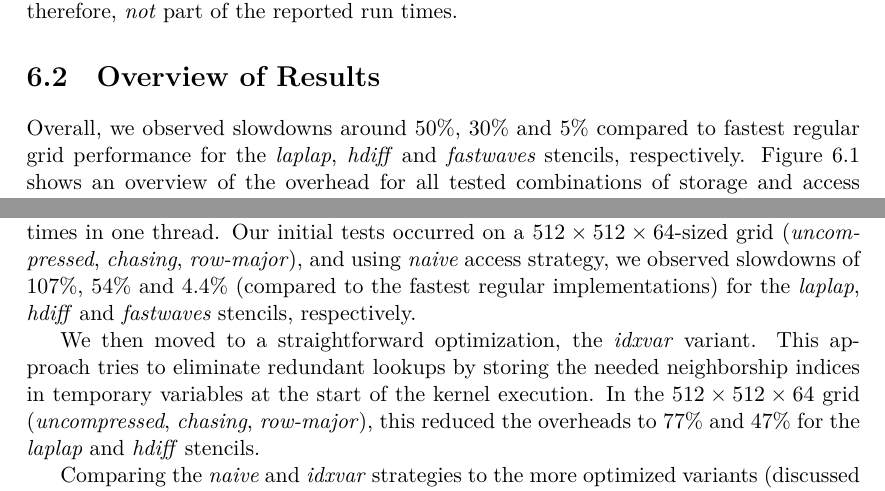
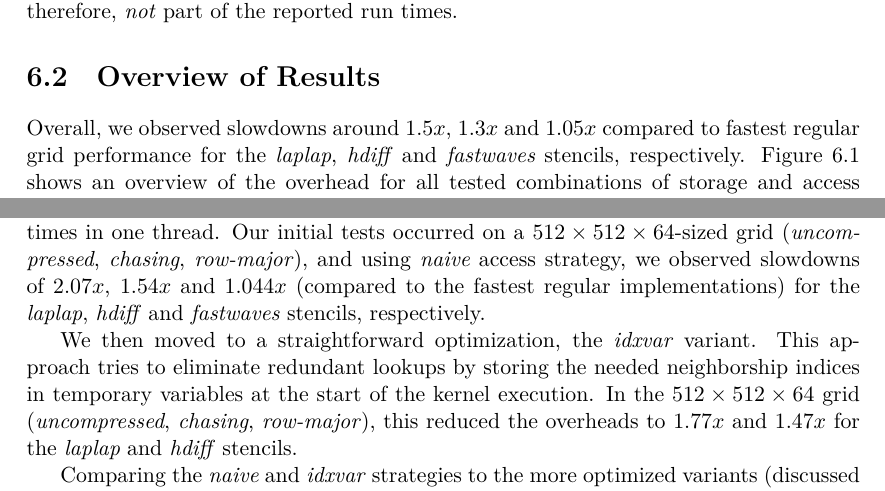
Before and after one commit to andrej/stencil-performance, a LaTeX thesis (report/bachelor-thesis.tex, which reads report/tex/results-access.tex, report/tex/results.tex): two parts of pages 39 and 42 of 64, joined at a grey line, cut so that both start at the same text. Compiled offline with XeLaTeX.

Commit message:
switch percentage slowdowns to ratios in text; tables left as is (more readable)

```diff
--- a/report/tex/results-access.tex
+++ b/report/tex/results-access.tex
@@ -23,9 +23,9 @@ Before benchmarking, all stencils had to be reimplemented in a way that supports
     \caption{\label{tab:fastwaves-naive-idxvar-metrics}Selection of metrics for the \emph{fastwaves} stencil run on a $512\times 512\times 64$-sized unstructured grid (\emph{z-curves} memory layout with \emph{double} precision, \emph{compressed} and \emph{chasing} neighborship table) with $32\times 1\times 8$ threads, which is the fastest block size for both displayed access variants. The \emph{naive} implementation is faster, even though it redoes the index lookups in the neighborship tables. The total global transaction count shows that the \emph{idxvar} variant does reduce the number of lookups performed. However, the cache transactions (L1 and L2) indicate that the \emph{naive} variant keeps cache contents fresher, which results in more cache hits. This is evidenced by the lower number of actual device memory reads in the naive approach, even though more memory is requested than in the \emph{idxvar} approach.}
 \end{table}
 
-The \emph{naive} strategy was the first we implemented. At each neighbor access in the reference regular-grid-stencil, an indirect lookup into the neighborship table is inserted for the unstructured variant. As such, this implementation performs repeated redundant lookups for the same neighborship table entries if the same neighbor is accessed multiple times in one thread. Our initial tests occurred on a $512\times 512\times 64$-sized grid (\emph{uncompressed}, \emph{chasing}, \emph{row-major}), and using \emph{naive} access strategy, we observed slowdowns of $107\%$, $54\%$ and $4.4\%$ (compared to the fastest regular implementations) for the \emph{laplap}, \emph{hdiff} and \emph{fastwaves} stencils, respectively.
+The \emph{naive} strategy was the first we implemented. At each neighbor access in the reference regular-grid-stencil, an indirect lookup into the neighborship table is inserted for the unstructured variant. As such, this implementation performs repeated redundant lookups for the same neighborship table entries if the same neighbor is accessed multiple times in one thread. Our initial tests occurred on a $512\times 512\times 64$-sized grid (\emph{uncompressed}, \emph{chasing}, \emph{row-major}), and using \emph{naive} access strategy, we observed slowdowns of $2.07x$, $1.54x$ and $1.044x$ (compared to the fastest regular implementations) for the \emph{laplap}, \emph{hdiff} and \emph{fastwaves} stencils, respectively.
 
-We then moved to a straightforward optimization, the \emph{idxvar} variant. This approach tries to eliminate redundant lookups by storing the needed neighborship indices in temporary variables at the start of the kernel execution. In the $512\times 512\times 64$ grid (\emph{uncompressed}, \emph{chasing}, \emph{row-major}), this reduced the overheads to $77\%$ and $47\%$ for the \emph{laplap} and \emph{hdiff} stencils.
+We then moved to a straightforward optimization, the \emph{idxvar} variant. This approach tries to eliminate redundant lookups by storing the needed neighborship indices in temporary variables at the start of the kernel execution. In the $512\times 512\times 64$ grid (\emph{uncompressed}, \emph{chasing}, \emph{row-major}), this reduced the overheads to $1.77x$ and $1.47x$ for the \emph{laplap} and \emph{hdiff} stencils.
 
 Comparing the \emph{naive} and \emph{idxvar} strategies to the more optimized variants (discussed below), we observed that caching of neighborship table entries plays a paramount role in unstructured stencil performance. We discovered that neighborship table lookups become fairly efficient once cached. Due to their simplicity and efficient cache use (at the right block sizes), the \emph{naive} and \emph{idxvar} access strategies are thus generally among the fastest for all three stencils, even though (or because) they do not implement any advanced intricacies.
 
--- a/report/tex/results.tex
+++ b/report/tex/results.tex
@@ -158,4 +158,4 @@ The stencils were benchmarked on an \emph{Nvidia Tesla V100} GPU. This GPU imple
     \caption{\label{tab:overview} Fastest access strategy for all grid storage options. \emph{Z-curves} and \emph{row-major} refer to the memory layout of the \emph{values} of the grid, whereas \emph{chasing/non-chasing} and \emph{compressed/uncompressed} are properties of the neighborship table. The runtimes are the median of 20 runs using the fastest respective launch configuration per benchmark. The slowdown is relative to the fastest regular grid implementation. The stencils were executed on a $512\times 512\times 64$-sized grid of double-precision floating-point numbers.}
 \end{table}
 
-Overall, we observed slowdowns around $50\%$, $30\%$ and $5\%$ compared to fastest regular grid performance for the \emph{laplap}, \emph{hdiff} and \emph{fastwaves} stencils, respectively. Figure \ref{fig:storage-access} shows an overview of the overhead for all tested combinations of storage and access strategy on a large grid of size $512\times 512\times 64$. Table \ref{tab:overview} lists the fastest access strategy, the runtimes and the overheads for the three stencils in all possible storage configurations. For different domain sizes, see section \ref{sec:res-size}. We chose to display the results for a \emph{z-curve} layout, but results for the \emph{row-major} benchmarks are similar. The fastest launch configuration is plotted for each bar; for a more detailed analysis of what block sizes are beneficial to the different access strategies, see section \ref{sec:res-blocksize}. A more in-depth analysis of the different storage and access strategies is given in sections \ref{sec:res-storage} and \ref{sec:res-access} respectively.
+Overall, we observed slowdowns around $1.5x$, $1.3x$ and $1.05x$ compared to fastest regular grid performance for the \emph{laplap}, \emph{hdiff} and \emph{fastwaves} stencils, respectively. Figure \ref{fig:storage-access} shows an overview of the overhead for all tested combinations of storage and access strategy on a large grid of size $512\times 512\times 64$. Table \ref{tab:overview} lists the fastest access strategy, the runtimes and the overheads for the three stencils in all possible storage configurations. For different domain sizes, see section \ref{sec:res-size}. We chose to display the results for a \emph{z-curve} layout, but results for the \emph{row-major} benchmarks are similar. The fastest launch configuration is plotted for each bar; for a more detailed analysis of what block sizes are beneficial to the different access strategies, see section \ref{sec:res-blocksize}. A more in-depth analysis of the different storage and access strategies is given in sections \ref{sec:res-storage} and \ref{sec:res-access} respectively.
```
Also changed, not shown: report/tex/results-storage.tex (+1 -1 lines), report/bachelor-thesis.pdf, report/tex/results-access.tex (2 more changed lines).
